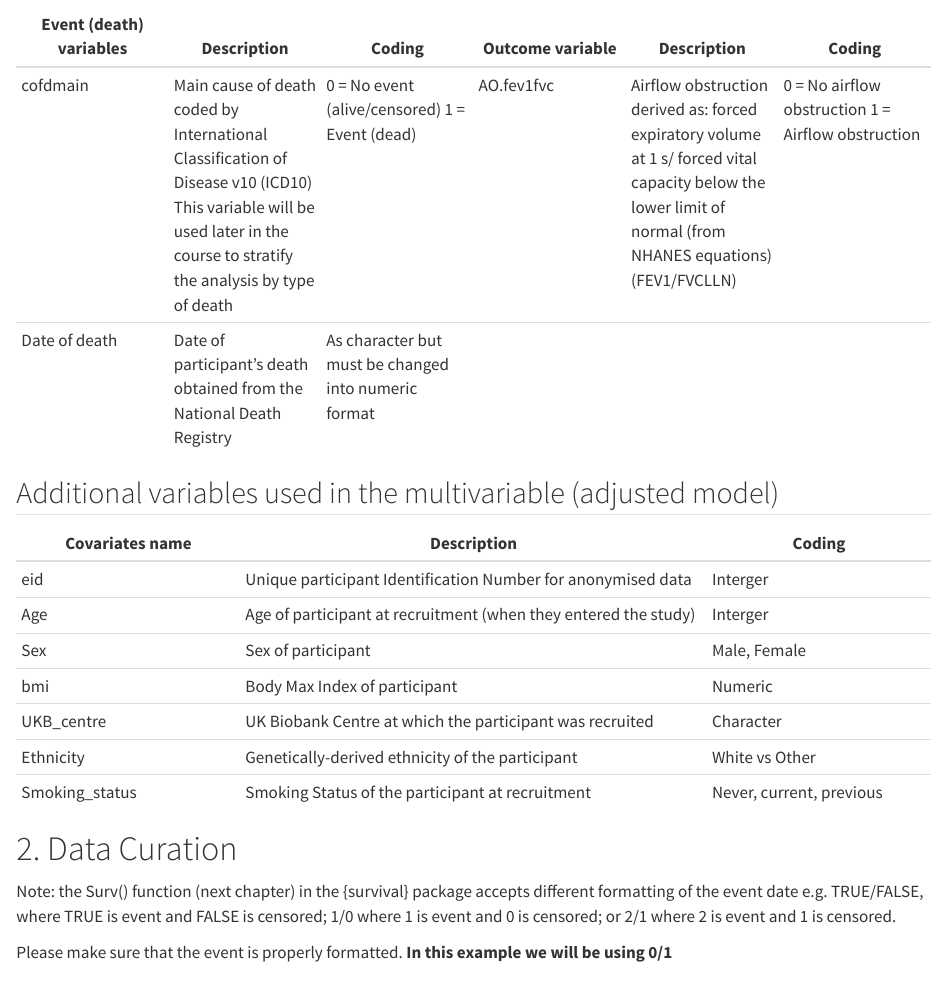
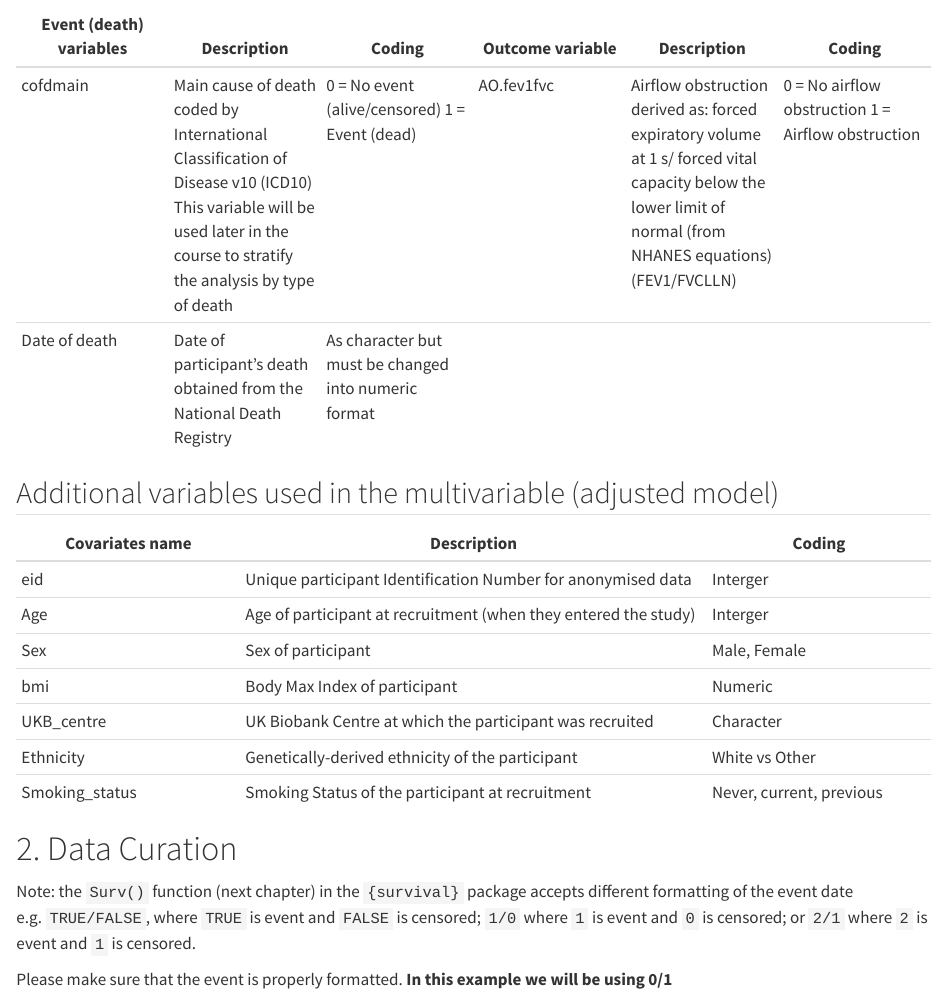
Before and after one commit to ImperialCollegeLondon/ReCoDE-SurvivalAnalysis, a Quarto document (2. Data_curation_Survival_analysis.qmd): the page in a window 1100 px wide, from 330 px down. Rendered offline with R 4.5, knitr and Pandoc in place of Quarto, with nearby package versions; the code chunks are not run, so their results and figures are left out.

Commit message:
Update 2. Data_curation_Survival_analysis.qmd
Co-authored-by: Saranjeet Kaur <kaur.saranjeet3@gmail.com>

```diff
--- a/2. Data_curation_Survival_analysis.qmd
+++ b/2. Data_curation_Survival_analysis.qmd
@@ -33,7 +33,7 @@ Throughout this project, we will use a synthetic version of the UK Biobank data.
 
 # 2. Data Curation
 
-Note: the Surv() function (next chapter) in the {survival} package accepts different formatting of the event date e.g. TRUE/FALSE, where TRUE is event and FALSE is censored; 1/0 where 1 is event and 0 is censored; or 2/1 where 2 is event and 1 is censored.
+Note: the `Surv()` function (next chapter) in the `{survival}` package accepts different formatting of the event date e.g. `TRUE/FALSE`, where `TRUE` is event and `FALSE` is censored; `1/0` where `1` is event and `0` is censored; or `2/1` where `2` is event and `1` is censored.
 
 Please make sure that the event is properly formatted. **In this example we will be using 0/1**
 
```
